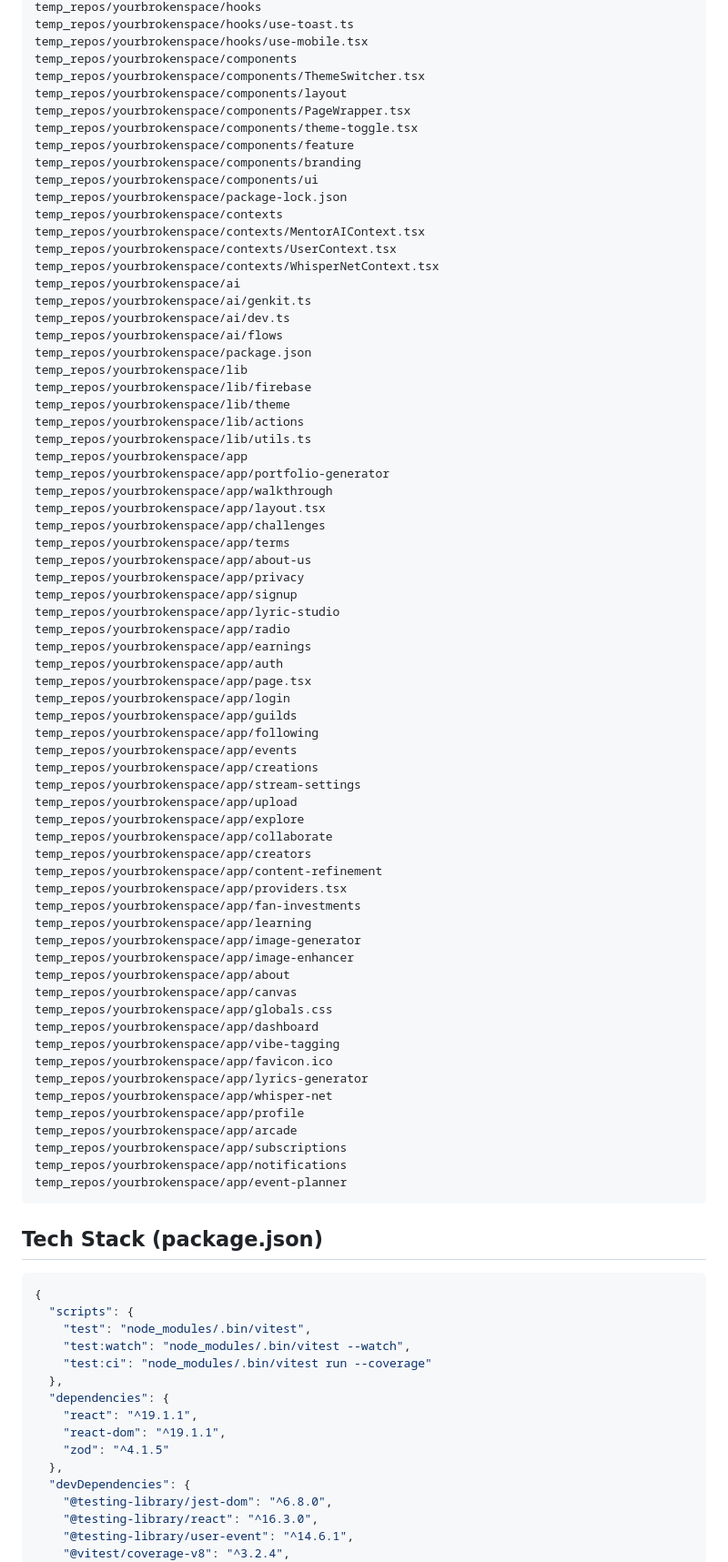
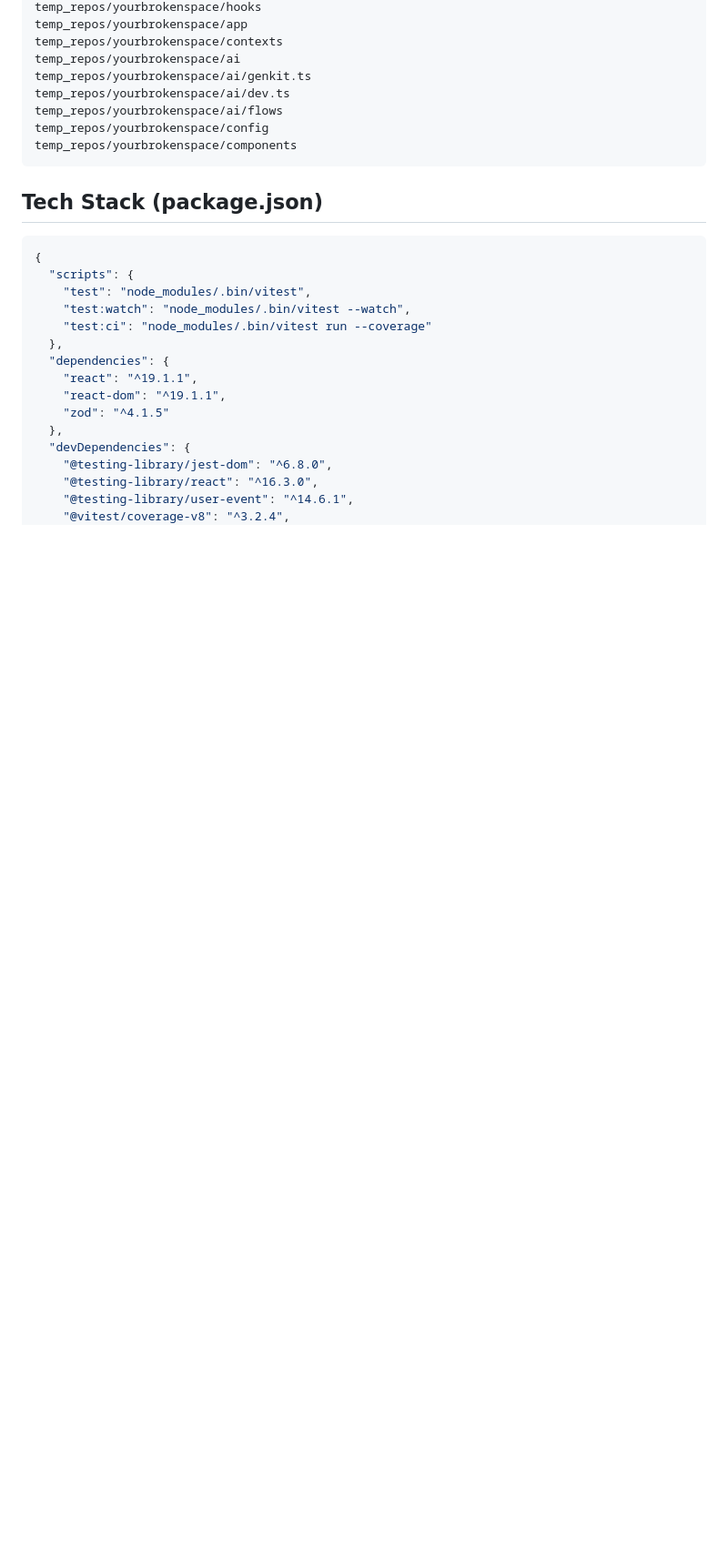
Before and after one commit to 12Matt3r/notmyspace, a Markdown page: YourSpace-master-doc/yourbrokenspace/DEEP_DIVE.md, the part around one of its changes. Shown at 91% size. Rendered like a GitHub page; blank space fills up the shorter version.

````diff
--- a/YourSpace-master-doc/yourbrokenspace/DEEP_DIVE.md
+++ b/YourSpace-master-doc/yourbrokenspace/DEEP_DIVE.md
@@ -22,72 +53,12 @@ temp_repos/yourbrokenspace/test/setupTests.ts
 temp_repos/yourbrokenspace/hooks
-temp_repos/yourbrokenspace/hooks/use-toast.ts
-temp_repos/yourbrokenspace/hooks/use-mobile.tsx
-temp_repos/yourbrokenspace/components
-temp_repos/yourbrokenspace/components/ThemeSwitcher.tsx
-temp_repos/yourbrokenspace/components/layout
-temp_repos/yourbrokenspace/components/PageWrapper.tsx
-temp_repos/yourbrokenspace/components/theme-toggle.tsx
-temp_repos/yourbrokenspace/components/feature
-temp_repos/yourbrokenspace/components/branding
-temp_repos/yourbrokenspace/components/ui
-temp_repos/yourbrokenspace/package-lock.json
+temp_repos/yourbrokenspace/app
 temp_repos/yourbrokenspace/contexts
-temp_repos/yourbrokenspace/contexts/MentorAIContext.tsx
-temp_repos/yourbrokenspace/contexts/UserContext.tsx
-temp_repos/yourbrokenspace/contexts/WhisperNetContext.tsx
 temp_repos/yourbrokenspace/ai
 temp_repos/yourbrokenspace/ai/genkit.ts
 temp_repos/yourbrokenspace/ai/dev.ts
 temp_repos/yourbrokenspace/ai/flows
-temp_repos/yourbrokenspace/package.json
-temp_repos/yourbrokenspace/lib
-temp_repos/yourbrokenspace/lib/firebase
-temp_repos/yourbrokenspace/lib/theme
-temp_repos/yourbrokenspace/lib/actions
-temp_repos/yourbrokenspace/lib/utils.ts
-temp_repos/yourbrokenspace/app
-temp_repos/yourbrokenspace/app/portfolio-generator
-temp_repos/yourbrokenspace/app/walkthrough
-temp_repos/yourbrokenspace/app/layout.tsx
-temp_repos/yourbrokenspace/app/challenges
-temp_repos/yourbrokenspace/app/terms
-temp_repos/yourbrokenspace/app/about-us
-temp_repos/yourbrokenspace/app/privacy
-temp_repos/yourbrokenspace/app/signup
-temp_repos/yourbrokenspace/app/lyric-studio
-temp_repos/yourbrokenspace/app/radio
-temp_repos/yourbrokenspace/app/earnings
-temp_repos/yourbrokenspace/app/auth
-temp_repos/yourbrokenspace/app/page.tsx
-temp_repos/yourbrokenspace/app/login
-temp_repos/yourbrokenspace/app/guilds
-temp_repos/yourbrokenspace/app/following
-temp_repos/yourbrokenspace/app/events
-temp_repos/yourbrokenspace/app/creations
-temp_repos/yourbrokenspace/app/stream-settings
-temp_repos/yourbrokenspace/app/upload
-temp_repos/yourbrokenspace/app/explore
-temp_repos/yourbrokenspace/app/collaborate
-temp_repos/yourbrokenspace/app/creators
-temp_repos/yourbrokenspace/app/content-refinement
-temp_repos/yourbrokenspace/app/providers.tsx
-temp_repos/yourbrokenspace/app/fan-investments
-temp_repos/yourbrokenspace/app/learning
-temp_repos/yourbrokenspace/app/image-generator
-temp_repos/yourbrokenspace/app/image-enhancer
-temp_repos/yourbrokenspace/app/about
-temp_repos/yourbrokenspace/app/canvas
-temp_repos/yourbrokenspace/app/globals.css
-temp_repos/yourbrokenspace/app/dashboard
-temp_repos/yourbrokenspace/app/vibe-tagging
-temp_repos/yourbrokenspace/app/favicon.ico
-temp_repos/yourbrokenspace/app/lyrics-generator
-temp_repos/yourbrokenspace/app/whisper-net
-temp_repos/yourbrokenspace/app/profile
-temp_repos/yourbrokenspace/app/arcade
-temp_repos/yourbrokenspace/app/subscriptions
-temp_repos/yourbrokenspace/app/notifications
-temp_repos/yourbrokenspace/app/event-planner
+temp_repos/yourbrokenspace/config
+temp_repos/yourbrokenspace/components
 ```
 
 ## Tech Stack (package.json)
````
Also changed, not shown: other parts of YourSpace-master-doc/yourbrokenspace/DEEP_DIVE.md (+45 -14 lines).
